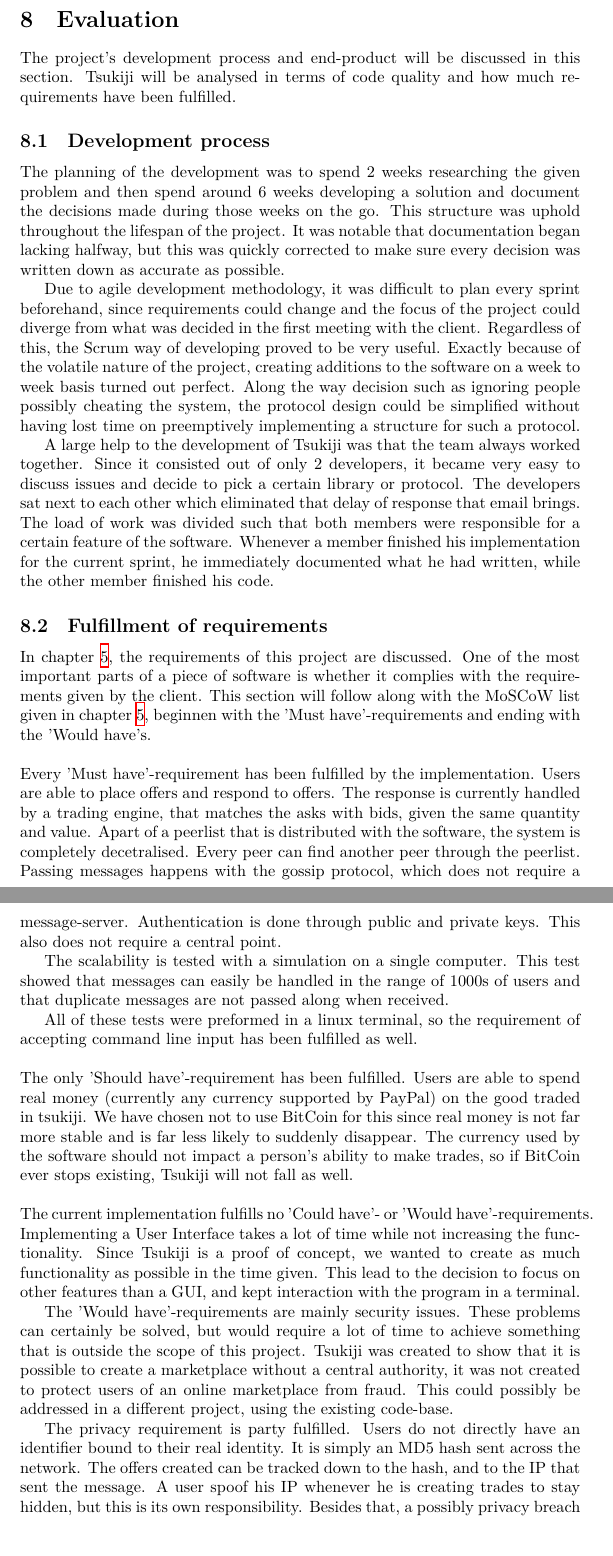
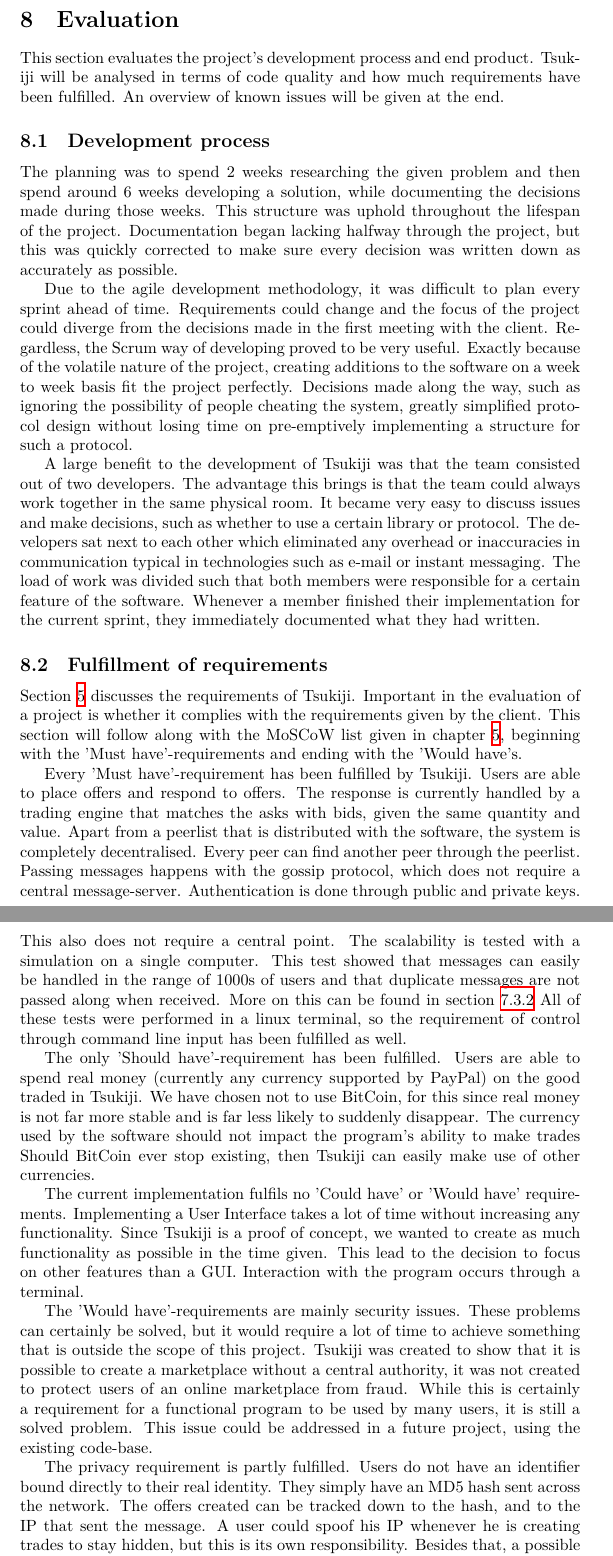
Before and after one commit to Tribler/decentral-market, a LaTeX document (docs/report.tex, which reads docs/evaluation.tex): two parts of pages 25 and 26 of 34, joined at a grey line, cut so that both start at the same text. Compiled offline with XeLaTeX.

Commit message:
Proofread fulfillment of requirements section.

```diff
--- a/docs/evaluation.tex
+++ b/docs/evaluation.tex
@@ -1,66 +1,70 @@
 \section{Evaluation}
 \label{evaluation}
-The project's development process and end-product will be discussed in this section.
-Tsukiji will be analysed in terms of code quality and how much requirements have been fulfilled.
+This section evaluates the project's development process and end product.
+Tsukiji will be analysed in terms of code quality and how much requirements have been fulfilled. An overview of known issues will be given at the end.
 
 %3 pages
 %Talk about planning, development style
 \subsection{Development process}
-The planning of the development was to spend 2 weeks researching the given problem and then spend around 6 weeks developing a solution and document the decisions made during those weeks on the go.
+The planning was to spend 2 weeks researching the given problem and then spend around 6 weeks developing a solution, while documenting the decisions made during those weeks.
 This structure was uphold throughout the lifespan of the project.
-It was notable that documentation began lacking halfway, but this was quickly corrected to make sure every decision was written down as accurate as possible.
+Documentation began lacking halfway through the project, but this was quickly corrected to make sure every decision was written down as accurately as possible.
 
-Due to agile development methodology, it was difficult to plan every sprint beforehand, since requirements could change and the focus of the project could diverge from what was decided in the first meeting with the client.
-Regardless of this, the Scrum way of developing proved to be very useful.
-Exactly because of the volatile nature of the project, creating additions to the software on a week to week basis turned out perfect.
-Along the way decision such as ignoring people possibly cheating the system, the protocol design could be simplified without having lost time on preemptively implementing a structure for such a protocol.
+Due to the agile development methodology, it was difficult to plan every sprint ahead of time.
+Requirements could change and the focus of the project could diverge from the decisions made in the first meeting with the client.
+Regardless, the Scrum way of developing proved to be very useful.
+Exactly because of the volatile nature of the project, creating additions to the software on a week to week basis fit the project perfectly.
+Decisions made along the way, such as ignoring the possibility of people cheating the system, greatly simplified protocol design without losing time on pre-emptively implementing a structure for such a protocol.
 
 %Communication
-A large help to the development of Tsukiji was that the team always worked together.
-Since it consisted out of only 2 developers, it became very easy to discuss issues and decide to pick a certain library or protocol.
-The developers sat next to each other which eliminated that delay of response that email brings.
+A large benefit to the development of Tsukiji was that the team consisted out of two developers.
+The advantage this brings is that the team could always work together in the same physical room.
+It became very easy to discuss issues and make decisions, such as whether to use a certain library or protocol.
+The developers sat next to each other which eliminated any overhead or inaccuracies in communication typical in technologies such as e-mail or instant messaging.
 The load of work was divided such that both members were responsible for a certain feature of the software.
-Whenever a member finished his implementation for the current sprint, he immediately documented what he had written, while the other member finished his code.
+Whenever a member finished their implementation for the current sprint, they immediately documented what they had written.
 
-%Talk about fullfillment of requirements
 \subsection{Fulfillment of requirements}
 \label{requirementsfill}
-In chapter \ref{requirements}, the requirements of this project are discussed.
-One of the most important parts of a piece of software is whether it complies with the requirements given by the client.
-This section will follow along with the MoSCoW list given in chapter \ref{requirements}, beginnen with the 'Must have'-requirements and ending with the 'Would have's. \\
-\\
-Every 'Must have'-requirement has been fulfilled by the implementation.
+Section \ref{requirements} discusses the requirements of Tsukiji.
+Important in the evaluation of a project is whether it complies with the requirements given by the client.
+This section will follow along with the MoSCoW list given in chapter \ref{requirements}, beginning with the 'Must have'-requirements and ending with the 'Would have's.
+
+Every 'Must have'-requirement has been fulfilled by Tsukiji.
 Users are able to place offers and respond to offers.
-The response is currently handled by a trading engine, that matches the asks with bids, given the same quantity and value.
-Apart of a peerlist that is distributed with the software, the system is completely decetralised.
+The response is currently handled by a trading engine that matches the asks with bids, given the same quantity and value.
+Apart from a peerlist that is distributed with the software, the system is completely decentralised.
 Every peer can find another peer through the peerlist.
-Passing messages happens with the gossip protocol, which does not require a message-server.
+Passing messages happens with the gossip protocol, which does not require a central message-server.
 Authentication is done through public and private keys.
 This also does not require a central point.
-
 The scalability is tested with a simulation on a single computer.
 This test showed that messages can easily be handled in the range of 1000s of users and that duplicate messages are not passed along when received.
+More on this can be found in section \ref{sprint3:scalability}
+All of these tests were performed in a linux terminal, so the requirement of control through command line input has been fulfilled as well.
 
-All of these tests were preformed in a linux terminal, so the requirement of accepting command line input has been fulfilled as well.\\
-\\
 The only 'Should have'-requirement has been fulfilled.
-Users are able to spend real money (currently any currency supported by PayPal) on the good traded in tsukiji.
-We have chosen not to use BitCoin for this since real money is not far more stable and is far less likely to suddenly disappear.
-The currency used by the software should not impact a person's ability to make trades, so if BitCoin ever stops existing, Tsukiji will not fall as well.\\
-\\
-The current implementation fulfills no 'Could have'- or 'Would have'-requirements.
-Implementing a User Interface takes a lot of time while not increasing the functionality.
+Users are able to spend real money (currently any currency supported by PayPal) on the good traded in Tsukiji.
+We have chosen not to use BitCoin, for this since real money is not far more stable and is far less likely to suddenly disappear.
+The currency used by the software should not impact the program's ability to make trades
+Should BitCoin ever stop existing, then Tsukiji can easily make use of other currencies.
+
+The current implementation fulfils no 'Could have' or 'Would have' requirements.
+Implementing a User Interface takes a lot of time without increasing any functionality.
 Since Tsukiji is a proof of concept, we wanted to create as much functionality as possible in the time given.
-This lead to the decision to focus on other features than a GUI, and kept interaction with the program in a terminal.
+This lead to the decision to focus on other features than a GUI.
+Interaction with the program occurs through a terminal.
 
 The 'Would have'-requirements are mainly security issues.
-These problems can certainly be solved, but would require a lot of time to achieve something that is outside the scope of this project.
+These problems can certainly be solved, but it would require a lot of time to achieve something that is outside the scope of this project.
 Tsukiji was created to show that it is possible to create a marketplace without a central authority, it was not created to protect users of an online marketplace from fraud.
-This could possibly be addressed in a different project, using the existing code-base.
+While this is certainly a requirement for a functional program to be used by many users, it is still a solved problem.
+This issue could be addressed in a future project, using the existing code-base.
 
-The privacy requirement is party fulfilled. Users do not directly have an identifier bound to their real identity.
-It is simply an MD5 hash sent across the network.
+The privacy requirement is partly fulfilled.
+Users do not have an identifier bound directly to their real identity.
+They simply have an MD5 hash sent across the network.
 The offers created can be tracked down to the hash, and to the IP that sent the message.
-A user spoof his IP whenever he is creating trades to stay hidden, but this is its own responsibility.
-Besides that, a possibly privacy breach could be PayPal.
+A user could spoof his IP whenever he is creating trades to stay hidden, but this is its own responsibility.
+Besides that, a possible privacy breach could be PayPal.
 To avoid using ones real account, it is possible to create a new PayPal account on a fake email address and use that to make transactions.
```
Also changed, not shown: docs/sprint3.tex (+1 -0 lines), docs/evaluation.tex (8 more changed lines).
